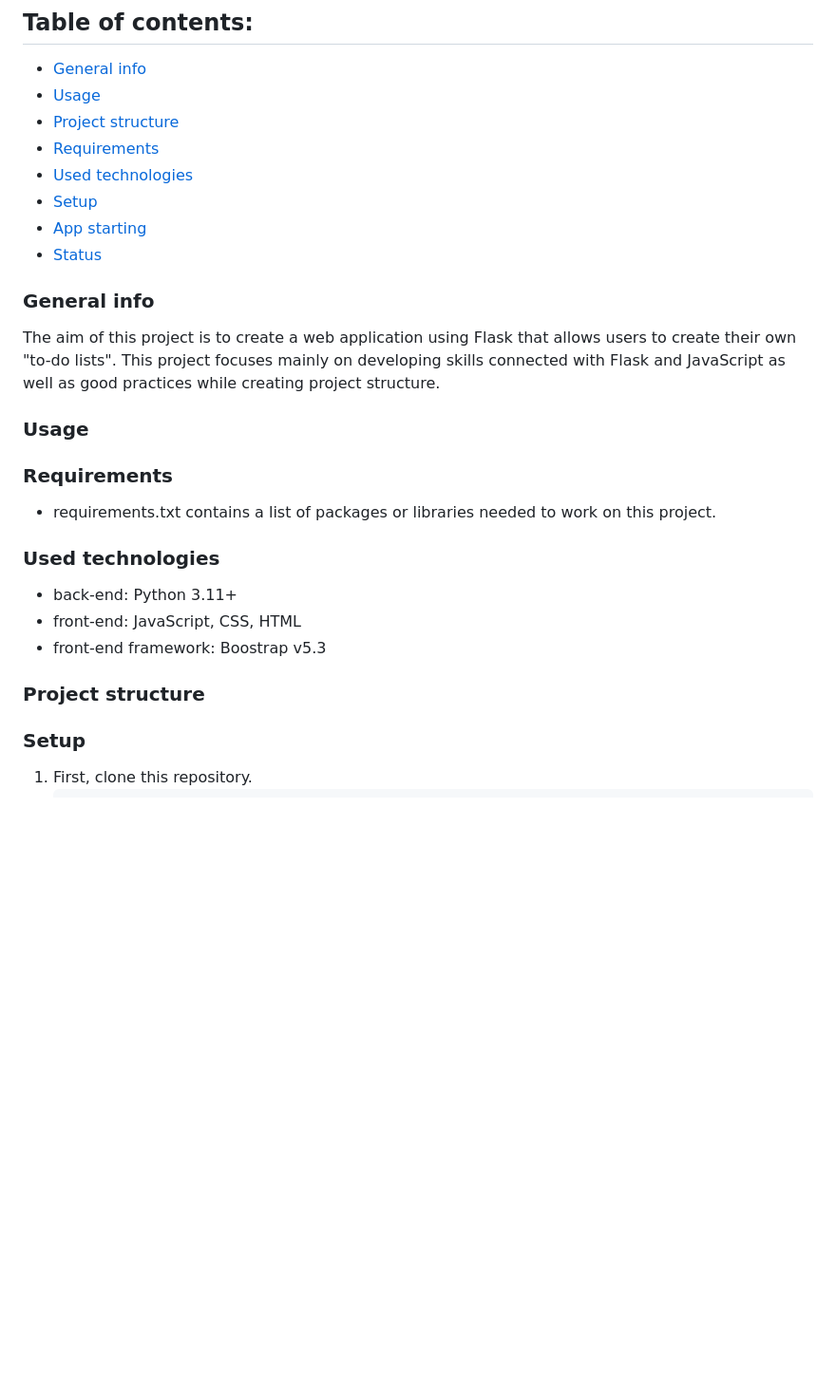
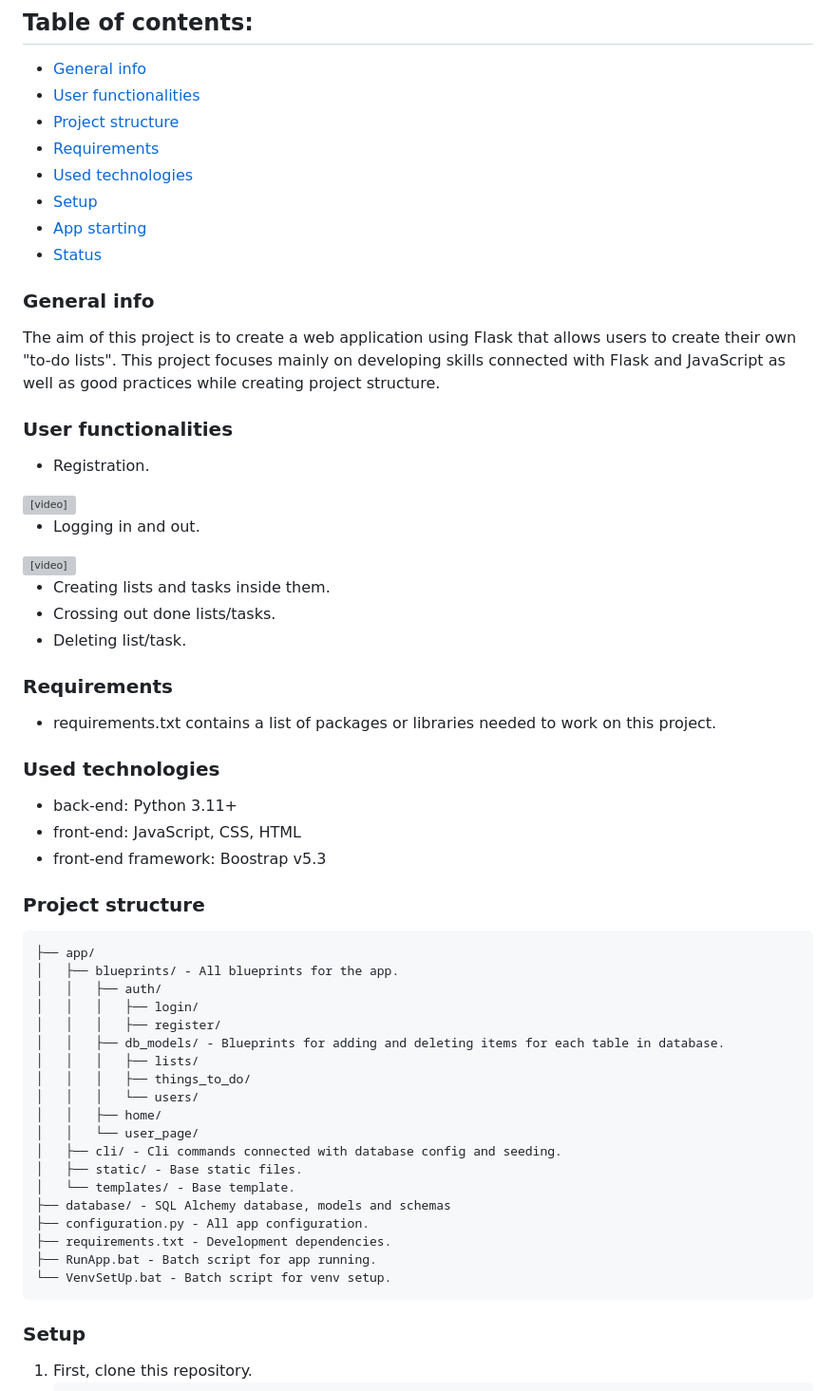
Before and after one commit to natix-x/Plan-And-Dream-Web-App, a Markdown page: README.md, the part around one of its changes. Shown at 95% size. Drawn GitHub-style; blank space fills up the shorter version; grey boxes are pictures that could not be loaded.

Commit message:
Updated readme, added videos presenting app functionalities, added project structure and updated config of host and port

````diff
--- a/README.md
+++ b/README.md
@@ -2,7 +5,7 @@
 
 ## Table of contents:
 * [General info](#general-info)
-* [Usage](#usage)
+* [User functionalities](#user-functionalities)
 * [Project structure](#project-structure)
 * [Requirements](#requirements)
 * [Used technologies](#used-technologies)
@@ -13,8 +16,24 @@
 ### General info
 The aim of this project is to create a web application using Flask that allows users to create their own "to-do lists".
 This project focuses mainly on developing skills connected with Flask and JavaScript as well as good practices while creating project structure.
-### Usage
+### User functionalities
+* Registration.
 
+<video width="320" height="240" controls>
+  <source src="media/registration.mp4" type="video/mp4">
+  Your browser does not support the video tag.
+</video>
+
+* Logging in and out.
+
+<video width="320" height="240" controls>
+  <source src="media/logout_login.mp4" type="video/mp4">
+  Your browser does not support the video tag.
+</video>
+
+* Creating lists and tasks inside them.
+* Crossing out done lists/tasks.
+* Deleting list/task.
 ### Requirements
 * requirements.txt contains a list of packages or libraries needed to work on this project.
 ### Used technologies
@@ -22,6 +41,27 @@ This project focuses mainly on developing skills connected with Flask and JavaSc
 * front-end: JavaScript, CSS, HTML
 * front-end framework: Boostrap v5.3
 ### Project structure
+```
+├── app/
+│   ├── blueprints/ - All blueprints for the app.
+│   │   ├── auth/
+│   │   │   ├── login/
+│   │   │   ├── register/
+│   │   ├── db_models/ - Blueprints for adding and deleting items for each table in database.
+│   │   │   ├── lists/
+│   │   │   ├── things_to_do/
+│   │   │   └── users/
+│   │   ├── home/
+│   │   └── user_page/
+│   ├── cli/ - Cli commands connected with database config and seeding.
+│   ├── static/ - Base static files.
+│   └── templates/ - Base template.
+├── database/ - SQL Alchemy database, models and schemas
+├── configuration.py - All app configuration.
+├── requirements.txt - Development dependencies.
+├── RunApp.bat - Batch script for app running.
+└── VenvSetUp.bat - Batch script for venv setup.
+```
 ### Setup
 1. First, clone this repository.
    ```sh
````
Also changed, not shown: other parts of README.md (+3 -0 lines), media/home_page.png (added), 5 other files.
